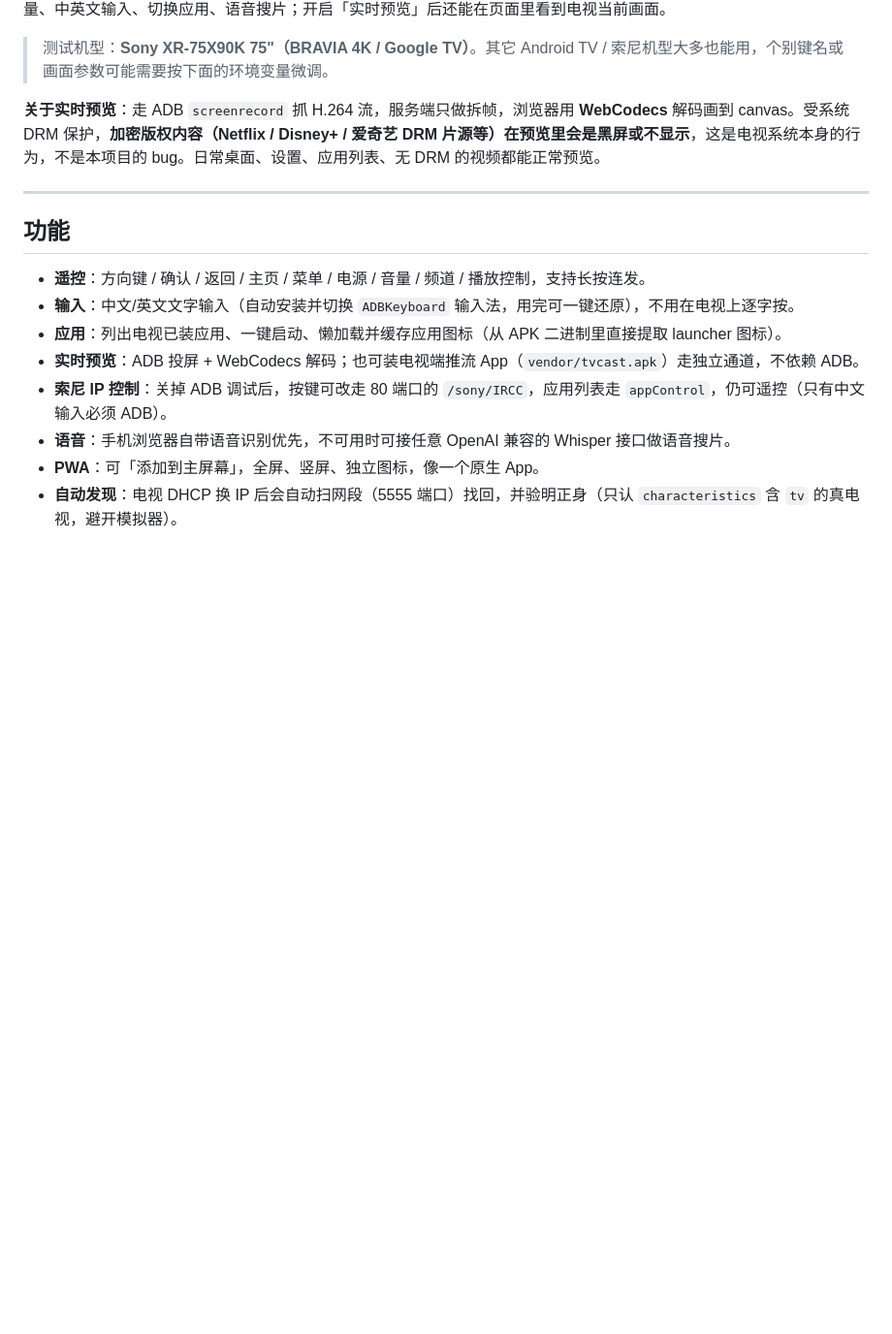
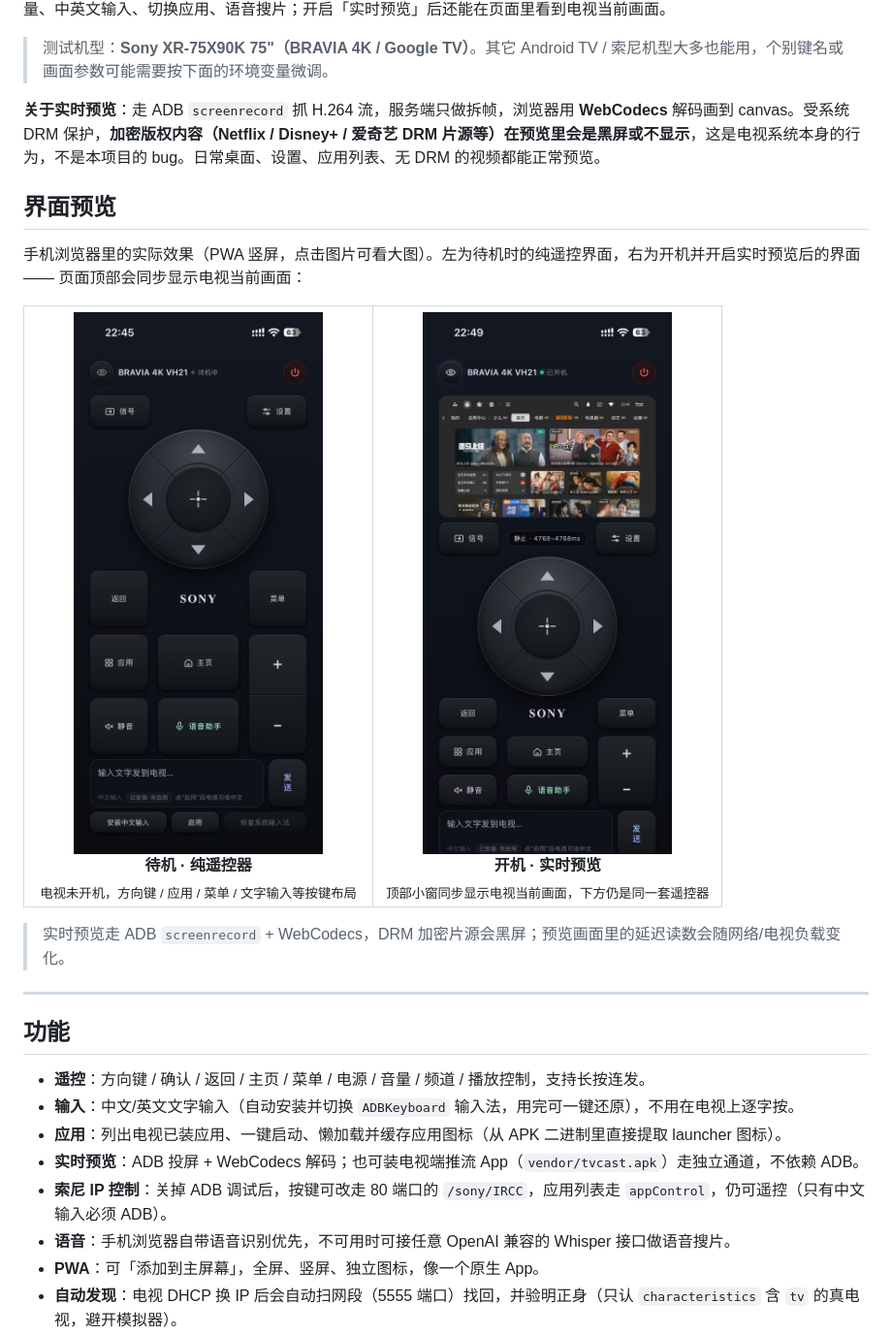
Before and after one commit to zwkit/sony-tv-remote, a Markdown page: README.md, the part around the change. Shown at 97% size. GitHub-like rendering; pictures changed too: assets/tv-remote.jpg (added), assets/tv-remote2.jpg (added); blank space fills up the shorter version.

Commit message:
docs: add UI screenshots (standby and live preview) to README

```diff
--- a/README.md
+++ b/README.md
@@ -5,6 +5,27 @@
 > 测试机型：**Sony XR-75X90K 75"（BRAVIA 4K / Google TV）**。其它 Android TV / 索尼机型大多也能用，个别键名或画面参数可能需要按下面的环境变量微调。
 
 **关于实时预览**：走 ADB `screenrecord` 抓 H.264 流，服务端只做拆帧，浏览器用 **WebCodecs** 解码画到 canvas。受系统 DRM 保护，**加密版权内容（Netflix / Disney+ / 爱奇艺 DRM 片源等）在预览里会是黑屏或不显示**，这是电视系统本身的行为，不是本项目的 bug。日常桌面、设置、应用列表、无 DRM 的视频都能正常预览。
+
+## 界面预览
+
+手机浏览器里的实际效果（PWA 竖屏，点击图片可看大图）。左为待机时的纯遥控界面，右为开机并开启实时预览后的界面 —— 页面顶部会同步显示电视当前画面：
+
+<table>
+  <tr>
+    <td align="center" width="50%">
+      <a href="assets/tv-remote.jpg"><img src="assets/tv-remote.jpg" width="300" alt="待机时的遥控界面"></a>
+      <br><b>待机 · 纯遥控器</b>
+      <br><sub>电视未开机，方向键 / 应用 / 菜单 / 文字输入等按键布局</sub>
+    </td>
+    <td align="center" width="50%">
+      <a href="assets/tv-remote2.jpg"><img src="assets/tv-remote2.jpg" width="300" alt="开机并开启实时预览的界面"></a>
+      <br><b>开机 · 实时预览</b>
+      <br><sub>顶部小窗同步显示电视当前画面，下方仍是同一套遥控器</sub>
+    </td>
+  </tr>
+</table>
+
+> 实时预览走 ADB `screenrecord` + WebCodecs，DRM 加密片源会黑屏；预览画面里的延迟读数会随网络/电视负载变化。
 
 ---
 
```
